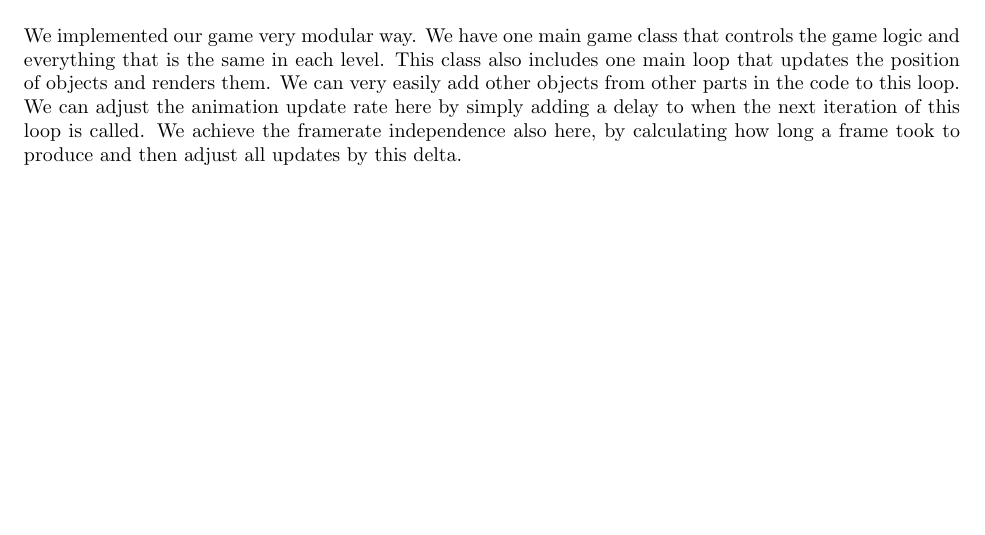
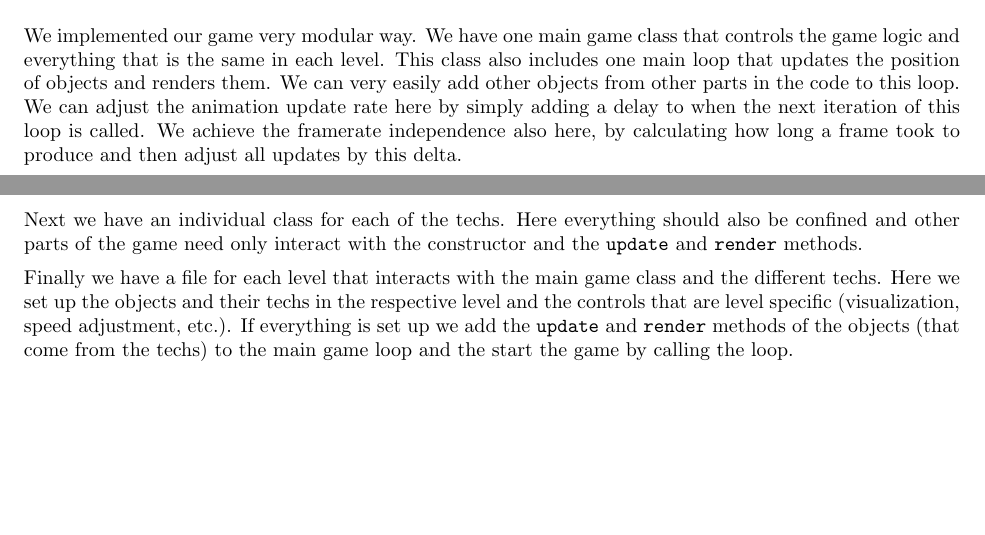
Before and after one commit to leontiefenboeck/sa_game, a LaTeX document (doc.tex): part of the page before the commit and two parts of pages 1 and 2 of 2 after it, the two joined at a grey line, cut so that both start at the same text, the shorter picture padded with empty space. Compiled offline with pdfLaTeX.

Commit message:
added some technical stuff

```diff
--- a/doc.tex
+++ b/doc.tex
@@ -84,6 +84,18 @@ by simply adding a delay to when the next iteration of this loop is called.
 We achieve the framerate independence also here, by calculating how long a frame took to produce
 and then adjust all updates by this delta.
 
+Next we have an individual class for each of the techs. Here everything should
+also be confined and other parts of the game need only interact with the constructor
+and the \texttt{update} and \texttt{render} methods.
+
+Finally we have a file for each level that interacts with the main game
+class and the different techs. Here we set up
+the objects and their techs in the respective level and the controls that are level specific (visualization, speed adjustment, etc.).
+If everything is set up we add the \texttt{update} and \texttt{render} methods of the objects (that come from the techs)
+to the main game loop and the start the game by calling the loop.
+
+
+
 
 
 
```
Also changed, not shown: doc.pdf, 1 other file.
